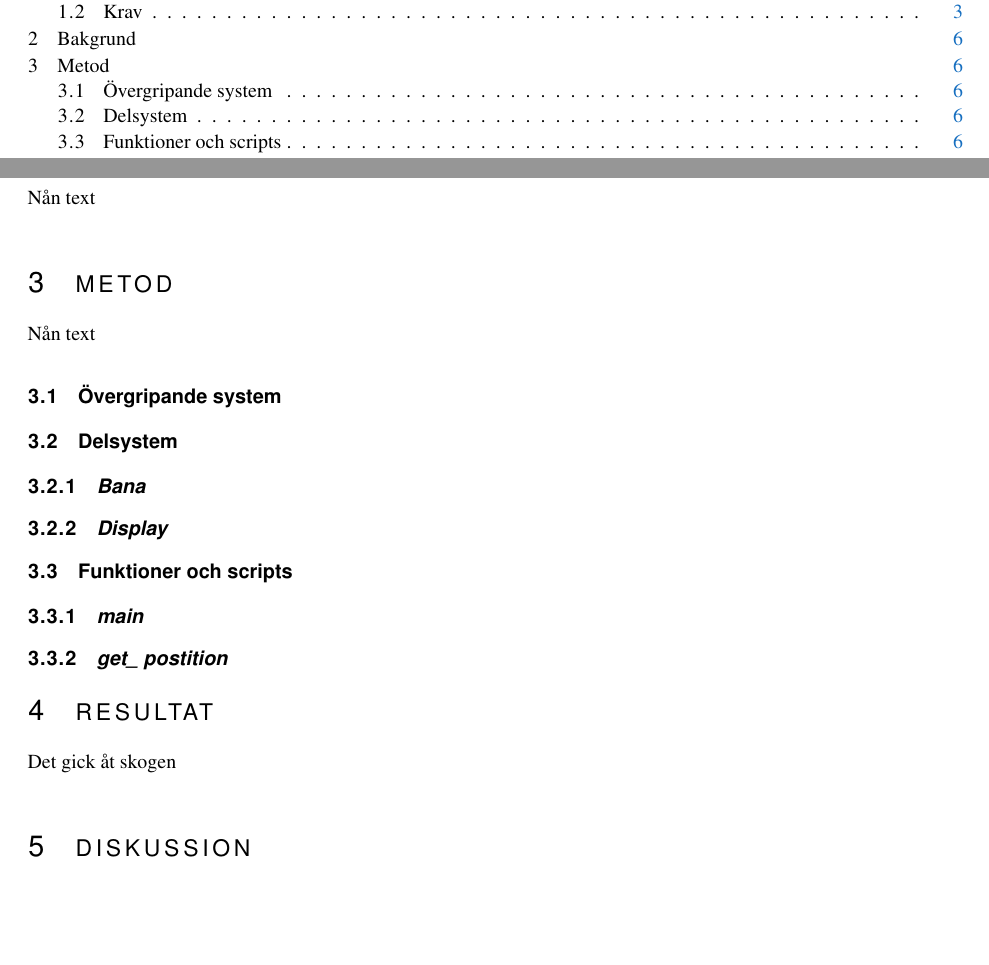
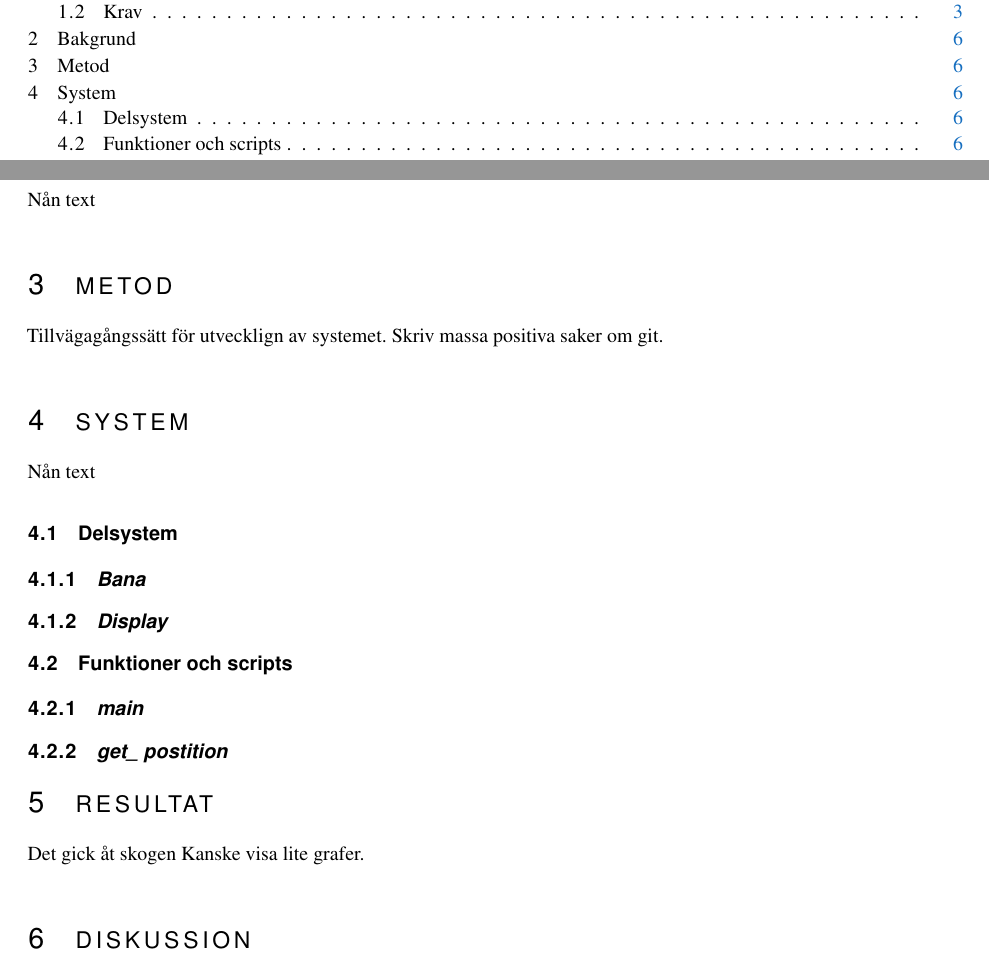
Before and after one commit to sornas/tfyy51, a LaTeX document (Dokument/Teknisk Dokumentation/root.tex): two parts of pages 4 and 8 of 15, joined at a grey line, cut so that both start at the same text, the shorter picture padded with empty space. Compiled offline with pdfLaTeX.

Commit message:
Fixade en rubrik i teknisk dok

```diff
--- a/Dokument/Teknisk Dokumentation/root.tex
+++ b/Dokument/Teknisk Dokumentation/root.tex
@@ -154,8 +154,9 @@ Notera att kraven~\ref{req:myreq} och~\ref{req:myreq2} har prioritet 2.
 Nån text
 
 \section{Metod}
-Nån text
-	\subsection{Övergripande system}
+Tillvägagångssätt för utvecklign av systemet. Skriv massa positiva saker om git.
+\section{System}
+ Nån text
 	\subsection{Delsystem}
 		\subsubsection{Bana}
 		\subsubsection{Display}
@@ -166,6 +167,7 @@ Nån text
 
 \section{Resultat}
 Det gick åt skogen
+Kanske visa lite grafer.
 
 \section{Diskussion}
 Undrar varför
```
Also changed, not shown: Dokument/Teknisk Dokumentation/root.tex (2 more changed lines).
